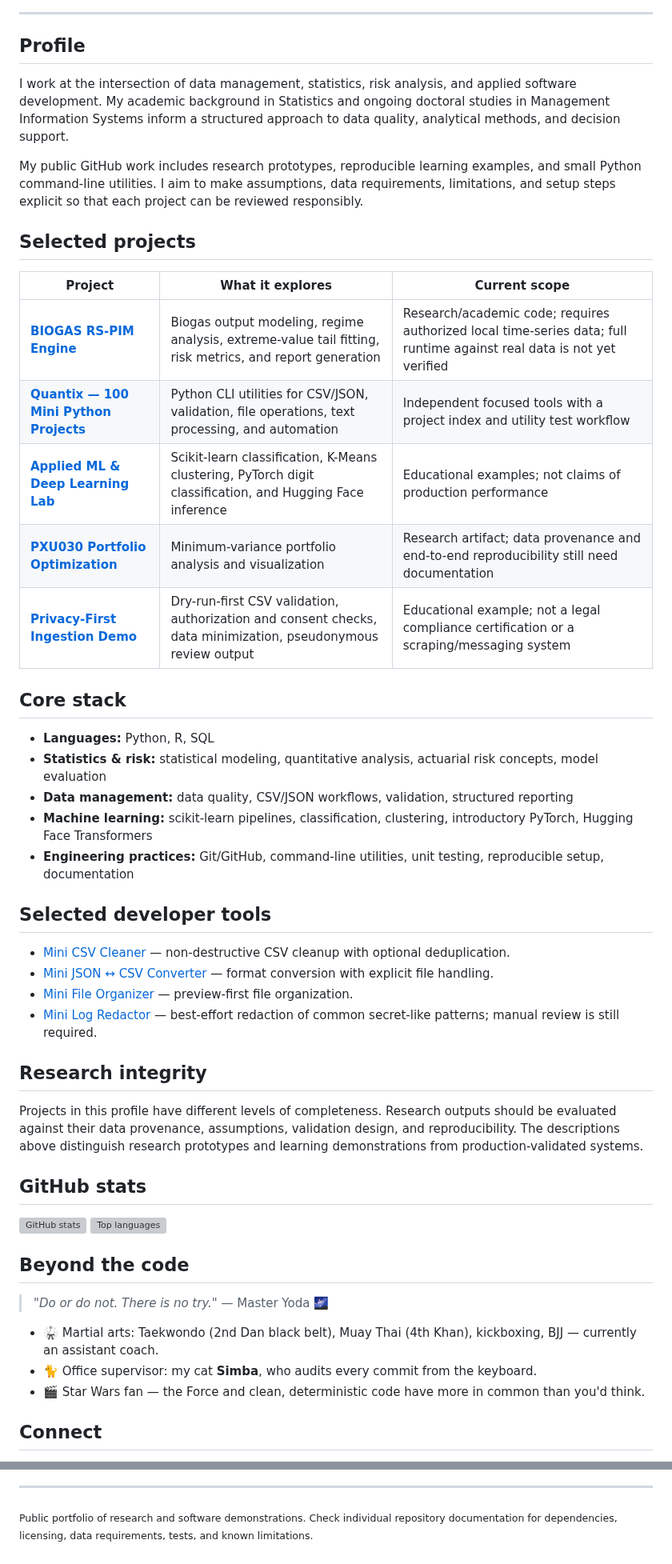
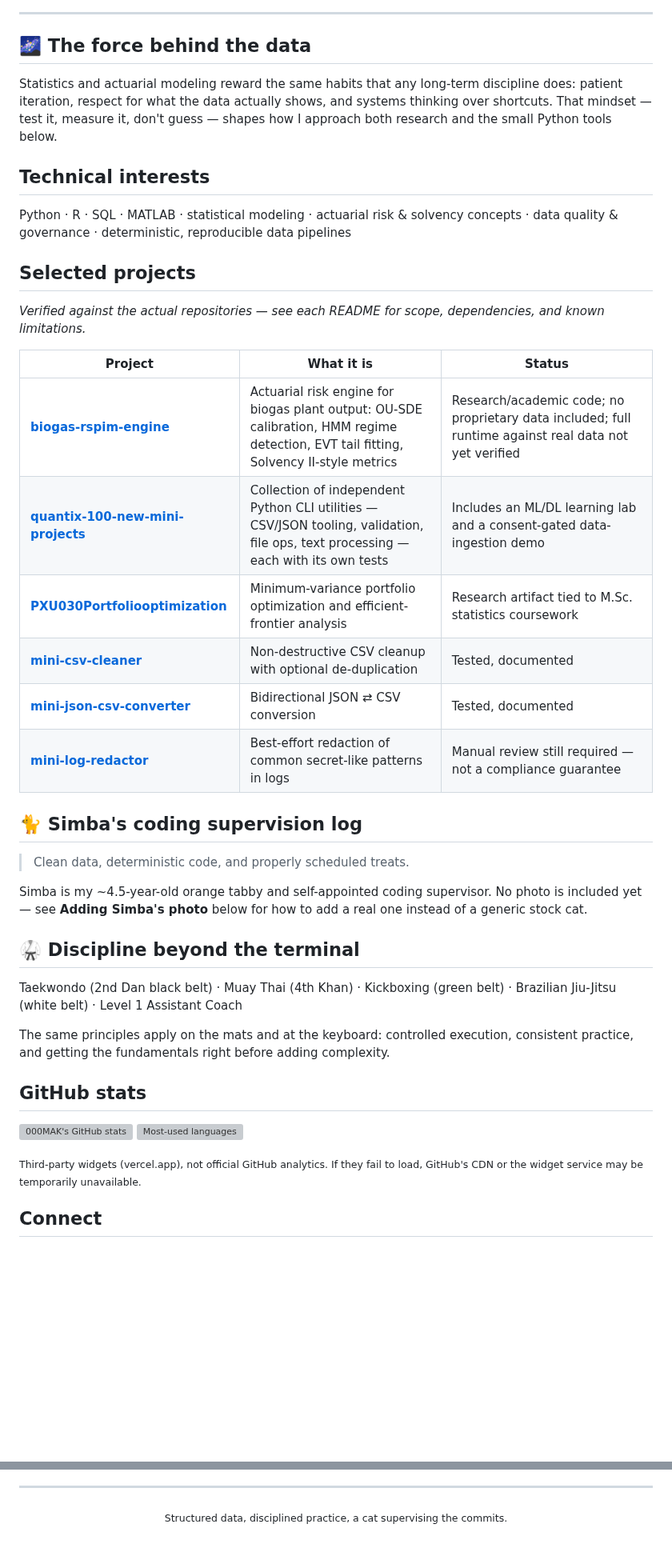
Before and after one commit to 000MAK/000MAK, a Markdown page: README.md, 2 parts joined by grey strips. Shown at 80% size. Rendered like a GitHub page; blank space fills up the shorter version; grey boxes are pictures that could not be loaded.

Commit message:
Redesign profile: verified projects, martial arts, Star Wars, and Simba sections
Banner is a generated placeholder illustration (not AI-art-tool output);
all repository links verified to exist before linking. No fabricated
Simba photo added - see README for how to add a real one.

```diff
--- a/README.md
+++ b/README.md
@@ -17,55 +14,47 @@ Data management, statistical analysis, actuarial risk modeling, and Python-based
 
 ---
 
-## Profile
+## 🌌 The force behind the data
 
-I work at the intersection of data management, statistics, risk analysis, and applied software development. My academic background in Statistics and ongoing doctoral studies in Management Information Systems inform a structured approach to data quality, analytical methods, and decision support.
+Statistics and actuarial modeling reward the same habits that any long-term discipline does: patient iteration, respect for what the data actually shows, and systems thinking over shortcuts. That mindset — test it, measure it, don't guess — shapes how I approach both research and the small Python tools below.
 
-My public GitHub work includes research prototypes, reproducible learning examples, and small Python command-line utilities. I aim to make assumptions, data requirements, limitations, and setup steps explicit so that each project can be reviewed responsibly.
+## Technical interests
+
+Python · R · SQL · MATLAB · statistical modeling · actuarial risk & solvency concepts · data quality & governance · deterministic, reproducible data pipelines
 
 ## Selected projects
 
-| Project | What it explores | Current scope |
+*Verified against the actual repositories — see each README for scope, dependencies, and known limitations.*
+
+| Project | What it is | Status |
 |---|---|---|
-| **[BIOGAS RS-PIM Engine](https://github.com/000MAK/biogas-rspim-engine)** | Biogas output modeling, regime analysis, extreme-value tail fitting, risk metrics, and report generation | Research/academic code; requires authorized local time-series data; full runtime against real data is not yet verified |
-| **[Quantix — 100 Mini Python Projects](https://github.com/000MAK/quantix-100-new-mini-projects)** | Python CLI utilities for CSV/JSON, validation, file operations, text processing, and automation | Independent focused tools with a project index and utility test workflow |
-| **[Applied ML & Deep Learning Lab](https://github.com/000MAK/quantix-100-new-mini-projects/tree/main/ml-dl-lab)** | Scikit-learn classification, K-Means clustering, PyTorch digit classification, and Hugging Face inference | Educational examples; not claims of production performance |
-| **[PXU030 Portfolio Optimization](https://github.com/000MAK/PXU030Portfoliooptimization)** | Minimum-variance portfolio analysis and visualization | Research artifact; data provenance and end-to-end reproducibility still need documentation |
-| **[Privacy-First Ingestion Demo](https://github.com/000MAK/quantix-100-new-mini-projects/tree/main/compliant-ingestion-demo)** | Dry-run-first CSV validation, authorization and consent checks, data minimization, pseudonymous review output | Educational example; not a legal compliance certification or a scraping/messaging system |
+| **[biogas-rspim-engine](https://github.com/000MAK/biogas-rspim-engine)** | Actuarial risk engine for biogas plant output: OU-SDE calibration, HMM regime detection, EVT tail fitting, Solvency II-style metrics | Research/academic code; no proprietary data included; full runtime against real data not yet verified |
+| **[quantix-100-new-mini-projects](https://github.com/000MAK/quantix-100-new-mini-projects)** | Collection of independent Python CLI utilities — CSV/JSON tooling, validation, file ops, text processing — each with its own tests | Includes an ML/DL learning lab and a consent-gated data-ingestion demo |
+| **[PXU030Portfoliooptimization](https://github.com/000MAK/PXU030Portfoliooptimization)** | Minimum-variance portfolio optimization and efficient-frontier analysis | Research artifact tied to M.Sc. statistics coursework |
+| **[mini-csv-cleaner](https://github.com/000MAK/mini-csv-cleaner)** | Non-destructive CSV cleanup with optional de-duplication | Tested, documented |
+| **[mini-json-csv-converter](https://github.com/000MAK/mini-json-csv-converter)** | Bidirectional JSON ⇄ CSV conversion | Tested, documented |
+| **[mini-log-redactor](https://github.com/000MAK/mini-log-redactor)** | Best-effort redaction of common secret-like patterns in logs | Manual review still required — not a compliance guarantee |
 
-## Core stack
+## 🐈 Simba's coding supervision log
 
-- **Languages:** Python, R, SQL
-- **Statistics & risk:** statistical modeling, quantitative analysis, actuarial risk concepts, model evaluation
-- **Data management:** data quality, CSV/JSON workflows, validation, structured reporting
-- **Machine learning:** scikit-learn pipelines, classification, clustering, introductory PyTorch, Hugging Face Transformers
-- **Engineering practices:** Git/GitHub, command-line utilities, unit testing, reproducible setup, documentation
+> Clean data, deterministic code, and properly scheduled treats.
 
-## Selected developer tools
+Simba is my ~4.5-year-old orange tabby and self-appointed coding supervisor. No photo is included yet — see **Adding Simba's photo** below for how to add a real one instead of a generic stock cat.
 
-- [Mini CSV Cleaner](https://github.com/000MAK/mini-csv-cleaner) — non-destructive CSV cleanup with optional deduplication.
-- [Mini JSON ↔ CSV Converter](https://github.com/000MAK/mini-json-csv-converter) — format conversion with explicit file handling.
-- [Mini File Organizer](https://github.com/000MAK/mini-file-organizer) — preview-first file organization.
-- [Mini Log Redactor](https://github.com/000MAK/mini-log-redactor) — best-effort redaction of common secret-like patterns; manual review is still required.
+## 🥋 Discipline beyond the terminal
 
-## Research integrity
+Taekwondo (2nd Dan black belt) · Muay Thai (4th Khan) · Kickboxing (green belt) · Brazilian Jiu-Jitsu (white belt) · Level 1 Assistant Coach
 
-Projects in this profile have different levels of completeness. Research outputs should be evaluated against their data provenance, assumptions, validation design, and reproducibility. The descriptions above distinguish research prototypes and learning demonstrations from production-validated systems.
+The same principles apply on the mats and at the keyboard: controlled execution, consistent practice, and getting the fundamentals right before adding complexity.
 
 ## GitHub stats
 
 <p>
-  <img align="left" src="https://github-readme-stats.vercel.app/api?username=000MAK&show_icons=true&theme=radical&hide_border=true&bg_color=0d1117" alt="GitHub stats" />
-  <img align="center" src="https://github-readme-stats.vercel.app/api/top-langs/?username=000MAK&layout=compact&theme=radical&hide_border=true&bg_color=0d1117" alt="Top languages" />
+  <img align="left" src="https://github-readme-stats.vercel.app/api?username=000MAK&show_icons=true&theme=radical&hide_border=true&bg_color=0d1117" alt="000MAK's GitHub stats" />
+  <img align="center" src="https://github-readme-stats.vercel.app/api/top-langs/?username=000MAK&layout=compact&theme=radical&hide_border=true&bg_color=0d1117" alt="Most-used languages" />
 </p>
 
-## Beyond the code
-
-> *"Do or do not. There is no try."* — Master Yoda 🌌
-
-- 🥋 Martial arts: Taekwondo (2nd Dan black belt), Muay Thai (4th Khan), kickboxing, BJJ — currently an assistant coach.
-- 🐈 Office supervisor: my cat **Simba**, who audits every commit from the keyboard.
-- 🎬 Star Wars fan — the Force and clean, deterministic code have more in common than you'd think.
+<sub>Third-party widgets (vercel.app), not official GitHub analytics. If they fail to load, GitHub's CDN or the widget service may be temporarily unavailable.</sub>
 
 ## Connect
 
@@ -73,4 +62,4 @@ Projects in this profile have different levels of completeness. Research outputs
 
 ---
 
-<sub>Public portfolio of research and software demonstrations. Check individual repository documentation for dependencies, licensing, data requirements, tests, and known limitations.</sub>
+<p align="center"><sub>Structured data, disciplined practice, a cat supervising the commits.</sub></p>
```
Also changed, not shown: other parts of README.md (+6 -9 lines), assets/github-banner.png (added).
